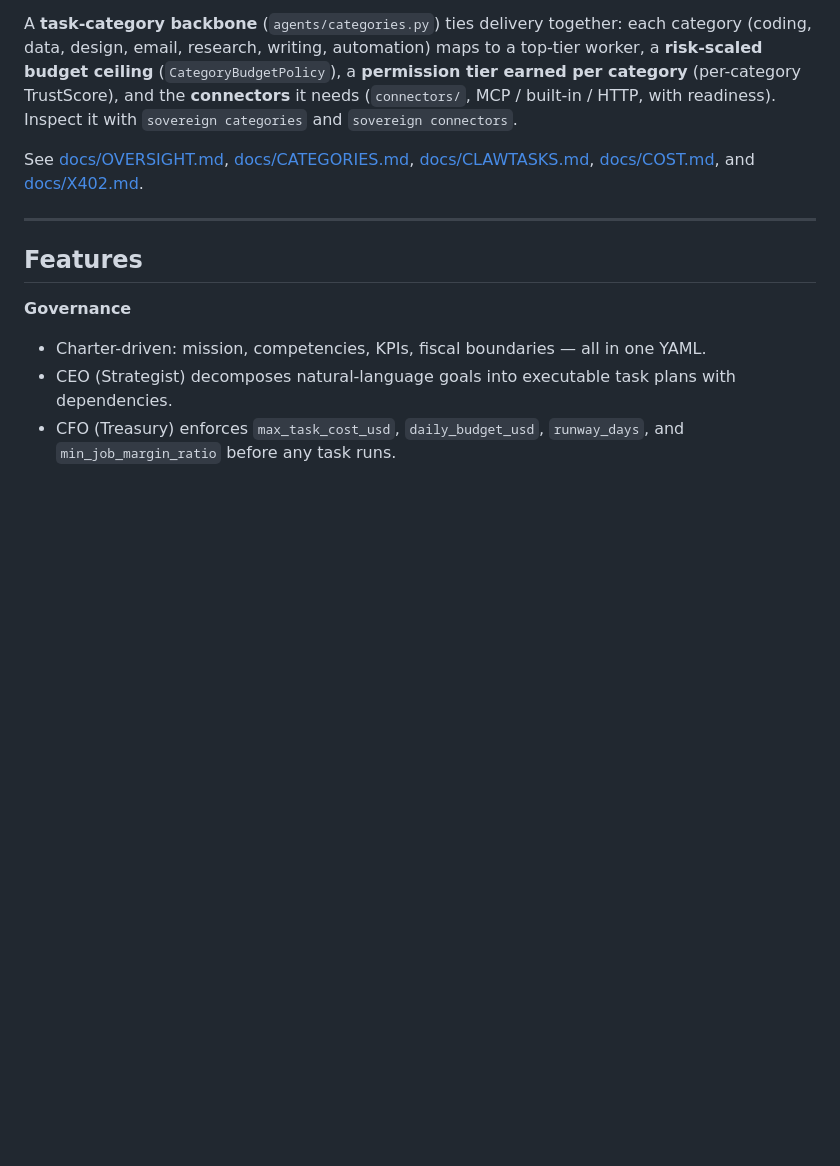
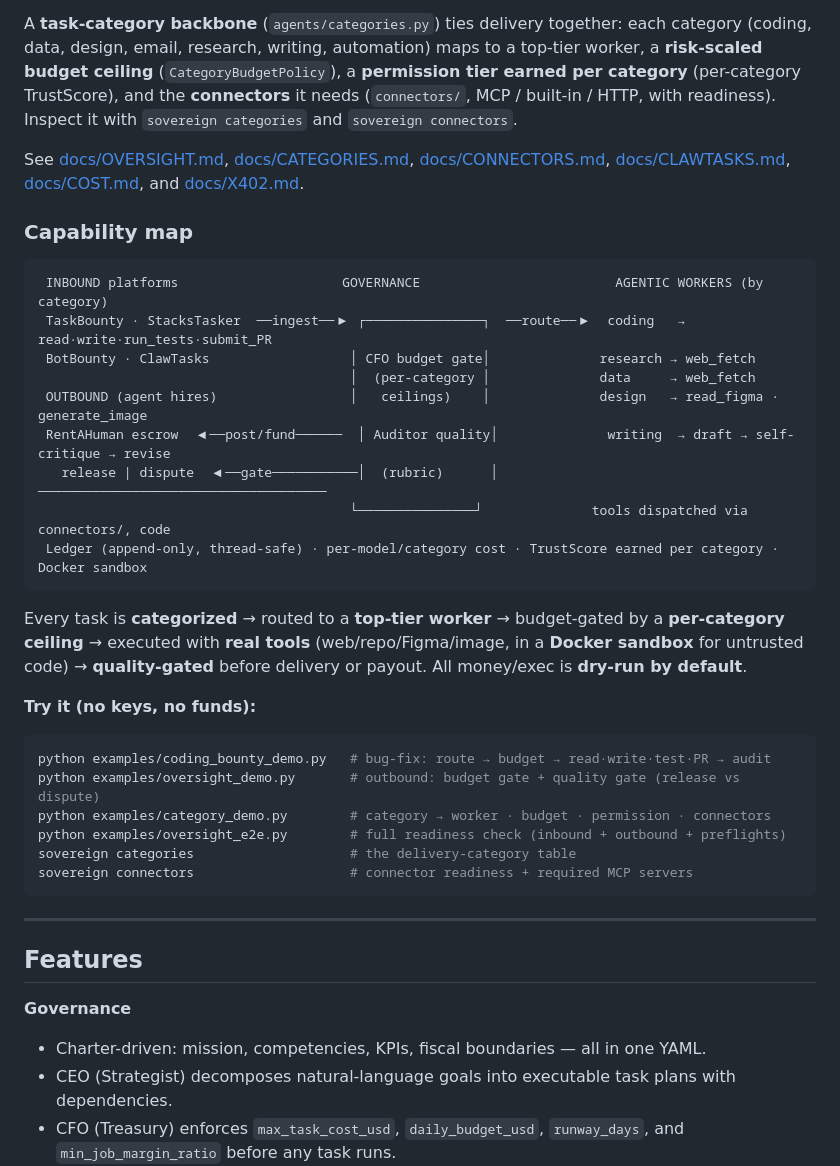
Before and after one commit to Justin0504/Sovereign-OS, a Markdown page: README.md, the part around the change. GitHub-like rendering; blank space fills up the shorter version.

Commit message:
docs: README capability map + try-it demos
Adds an ASCII capability map (inbound platforms -> governance gates -> category
agentic workers + connectors -> outbound escrow) and a no-keys 'Try it' list
(coding_bounty_demo, oversight_demo, category_demo, oversight_e2e, sovereign
categories/connectors). Links docs/CONNECTORS.md.

Co-Authored-By: Claude Opus 4.8 <noreply@anthropic.com>

````diff
--- a/README.md
+++ b/README.md
@@ -159,8 +159,38 @@ a **permission tier earned per category** (per-category TrustScore), and the
 Inspect it with `sovereign categories` and `sovereign connectors`.
 
 See [docs/OVERSIGHT.md](docs/OVERSIGHT.md), [docs/CATEGORIES.md](docs/CATEGORIES.md),
-[docs/CLAWTASKS.md](docs/CLAWTASKS.md), [docs/COST.md](docs/COST.md), and
-[docs/X402.md](docs/X402.md).
+[docs/CONNECTORS.md](docs/CONNECTORS.md), [docs/CLAWTASKS.md](docs/CLAWTASKS.md),
+[docs/COST.md](docs/COST.md), and [docs/X402.md](docs/X402.md).
+
+### Capability map
+
+```
+ INBOUND platforms                     GOVERNANCE                         AGENTIC WORKERS (by category)
+ TaskBounty · StacksTasker  ──ingest──▶ ┌───────────────┐  ──route──▶  coding   → read·write·run_tests·submit_PR
+ BotBounty · ClawTasks                  │ CFO budget gate│              research → web_fetch
+                                        │  (per-category │              data     → web_fetch
+ OUTBOUND (agent hires)                 │   ceilings)    │              design   → read_figma · generate_image
+ RentAHuman escrow  ◀──post/fund──────  │ Auditor quality│              writing  → draft → self-critique → revise
+   release | dispute  ◀──gate───────────│  (rubric)      │              ─────────────────────────────────────
+                                        └───────────────┘              tools dispatched via connectors/, code
+ Ledger (append-only, thread-safe) · per-model/category cost · TrustScore earned per category · Docker sandbox
+```
+
+Every task is **categorized** → routed to a **top-tier worker** → budget-gated by a
+**per-category ceiling** → executed with **real tools** (web/repo/Figma/image, in a
+**Docker sandbox** for untrusted code) → **quality-gated** before delivery or payout.
+All money/exec is **dry-run by default**.
+
+**Try it (no keys, no funds):**
+
+```bash
+python examples/coding_bounty_demo.py   # bug-fix: route → budget → read·write·test·PR → audit
+python examples/oversight_demo.py       # outbound: budget gate + quality gate (release vs dispute)
+python examples/category_demo.py        # category → worker · budget · permission · connectors
+python examples/oversight_e2e.py        # full readiness check (inbound + outbound + preflights)
+sovereign categories                    # the delivery-category table
+sovereign connectors                    # connector readiness + required MCP servers
+```
 
 ---
 
````
